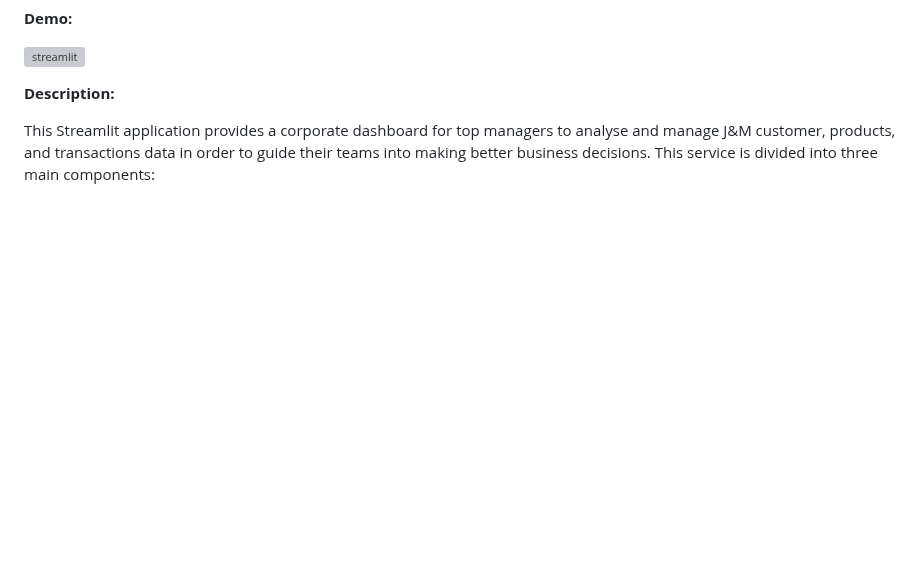
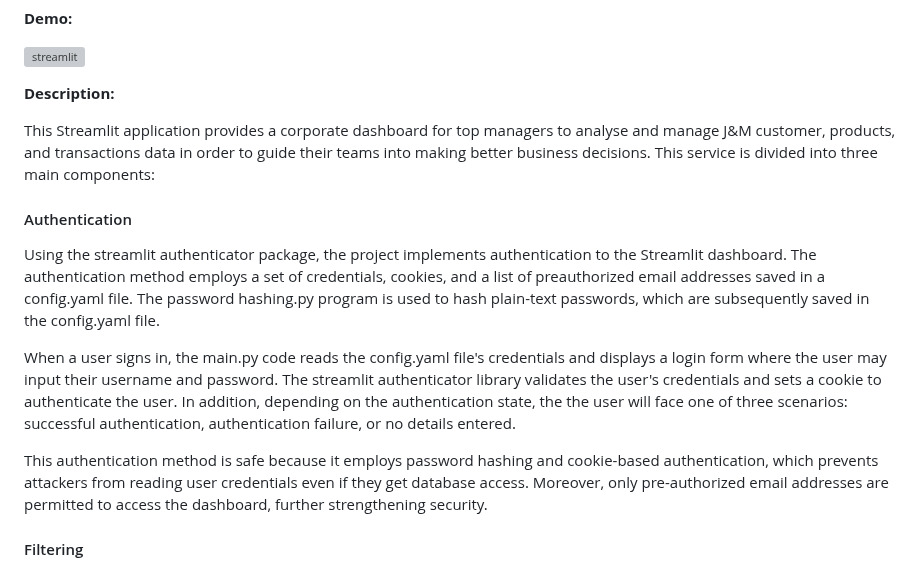
Before and after one commit to joaoaapinho/J-M-Corporate-Catalog-and-Business-Dashboard, a Markdown page: README.md, the part around the change. Drawn GitHub-style; blank space fills up the shorter version; grey boxes are pictures that could not be loaded.

Commit message:
authentication readme commit

```diff
--- a/README.md
+++ b/README.md
@@ -68,3 +68,13 @@ Overall, this service can be seen as an alternative entry point to the Business
 **Description:**
 
 This Streamlit application provides a corporate dashboard for top managers to analyse and manage J&M customer, products, and transactions data in order to guide their teams into making better business decisions. This service is divided into three main components:
+
+<h4> Authentication </h4>
+
+Using the streamlit authenticator package, the project implements authentication to the Streamlit dashboard. The authentication method employs a set of credentials, cookies, and a list of preauthorized email addresses saved in a config.yaml file. The password hashing.py program is used to hash plain-text passwords, which are subsequently saved in the config.yaml file.
+
+When a user signs in, the main.py code reads the config.yaml file's credentials and displays a login form where the user may input their username and password. The streamlit authenticator library validates the user's credentials and sets a cookie to authenticate the user. In addition, depending on the authentication state, the the user will face one of three scenarios: successful authentication, authentication failure, or no details entered.
+
+This authentication method is safe because it employs password hashing and cookie-based authentication, which prevents attackers from reading user credentials even if they get database access. Moreover, only pre-authorized email addresses are permitted to access the dashboard, further strengthening security.
+
+<h4> Filtering </h4>
```
